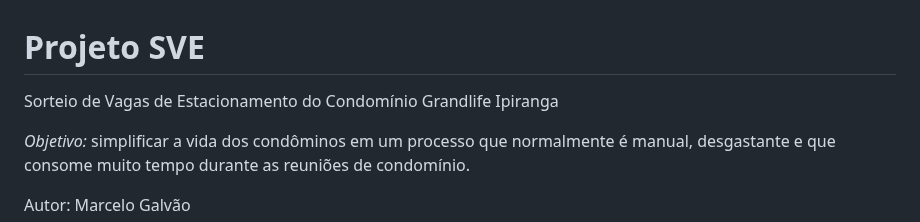
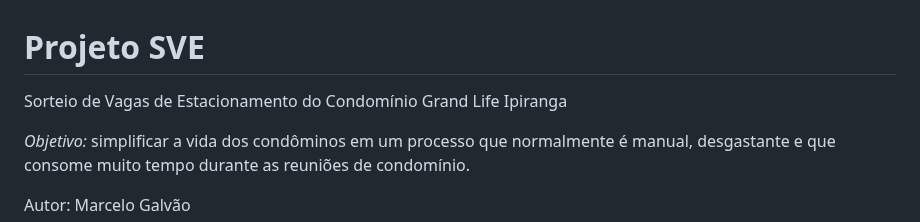
Before and after one commit to mgalvao2012/sorteio-vagas, a Markdown page: README.md, the part around the change. GitHub-like rendering.

```diff
--- a/README.md
+++ b/README.md
@@ -1,5 +1,5 @@
 # Projeto SVE
-Sorteio de Vagas de Estacionamento do Condomínio Grandlife Ipiranga
+Sorteio de Vagas de Estacionamento do Condomínio Grand Life Ipiranga
 
 *Objetivo:* simplificar a vida dos condôminos em um processo que normalmente é manual, desgastante e que consome muito tempo durante as reuniões de condomínio.
 
```
